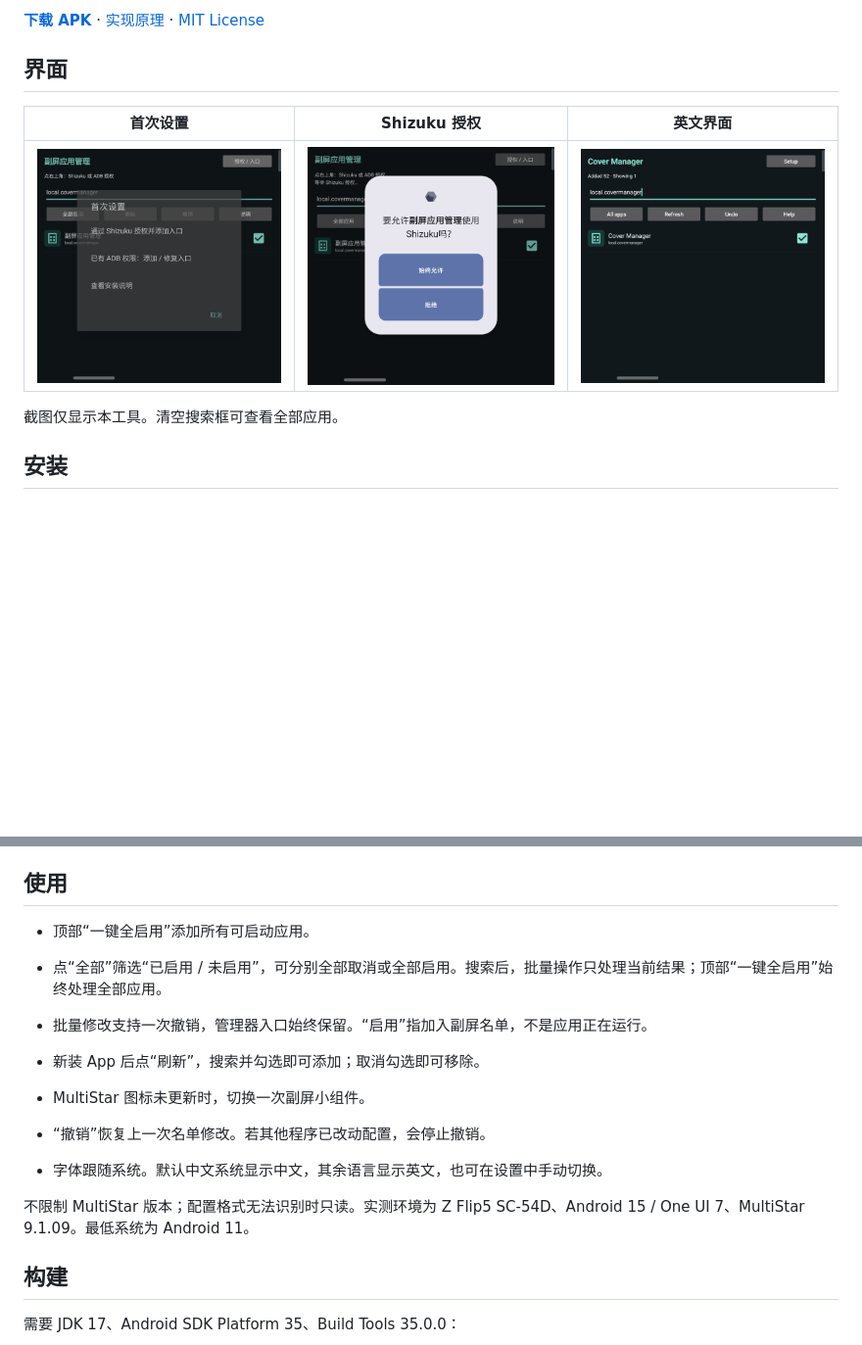
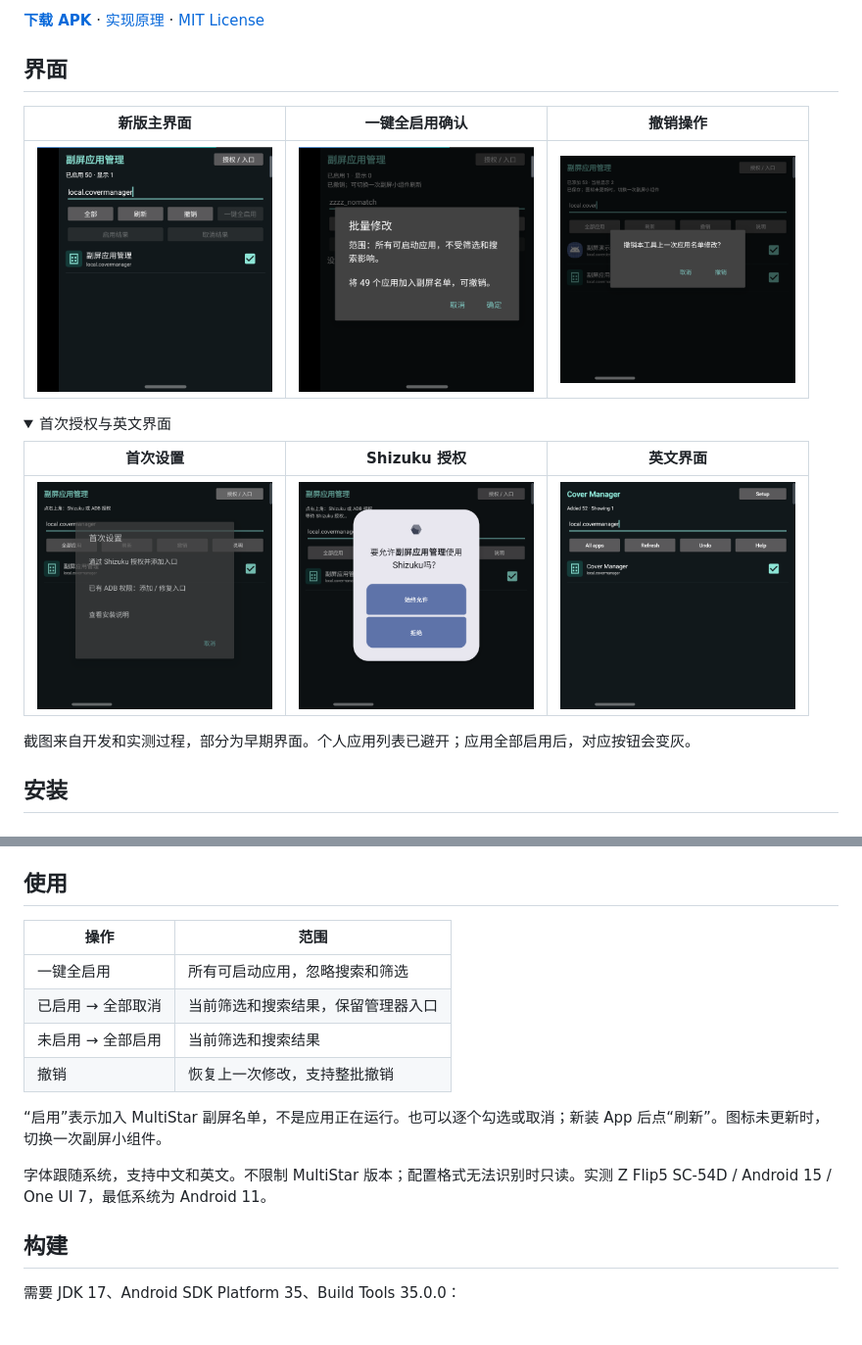
Before and after one commit to andyfanybo/zflip-cover-manager, a Markdown page: README.md, 2 parts joined by grey strips. Shown at 98% size. Rendered like a GitHub page; pictures changed too: docs/images/bulk-enable-confirm-v040.png (added), docs/images/main-v040.png (added), docs/images/undo-example.png (added); folded sections open; blank space fills up the shorter version.

```diff
--- a/README.md
+++ b/README.md
@@ -8,11 +8,20 @@
 
 ## 界面
 
+| 新版主界面 | 一键全启用确认 | 撤销操作 |
+| --- | --- | --- |
+| <img src="docs/images/main-v040.png" width="240" alt="v0.4.0 主界面"> | <img src="docs/images/bulk-enable-confirm-v040.png" width="240" alt="批量启用确认，显示操作范围与应用数量"> | <img src="docs/images/undo-example.png" width="240" alt="撤销名单修改"> |
+
+<details>
+<summary>首次授权与英文界面</summary>
+
 | 首次设置 | Shizuku 授权 | 英文界面 |
 | --- | --- | --- |
-| <img src="docs/images/setup-options.png" width="260" alt="首次设置"> | <img src="docs/images/shizuku-permission.png" width="260" alt="Shizuku 授权"> | <img src="docs/images/english.png" width="260" alt="英文界面"> |
+| <img src="docs/images/setup-options.png" width="240" alt="首次设置"> | <img src="docs/images/shizuku-permission.png" width="240" alt="Shizuku 授权"> | <img src="docs/images/english.png" width="240" alt="英文界面"> |
 
-截图仅显示本工具。清空搜索框可查看全部应用。
+</details>
+
+截图来自开发和实测过程，部分为早期界面。个人应用列表已避开；应用全部启用后，对应按钮会变灰。
 
 ## 安装
 
@@ -46,16 +55,16 @@ adb -s DEVICE shell am start --display 1 -n local.covermanager/.MainActivity
 
 ## 使用
 
-- 顶部“一键全启用”添加所有可启动应用。
-- 点“全部”筛选“已启用 / 未启用”，可分别全部取消或全部启用。搜索后，批量操作只处理当前结果；顶部“一键全启用”始终处理全部应用。
-- 批量修改支持一次撤销，管理器入口始终保留。“启用”指加入副屏名单，不是应用正在运行。
+| 操作 | 范围 |
+| --- | --- |
+| 一键全启用 | 所有可启动应用，忽略搜索和筛选 |
+| 已启用 → 全部取消 | 当前筛选和搜索结果，保留管理器入口 |
+| 未启用 → 全部启用 | 当前筛选和搜索结果 |
+| 撤销 | 恢复上一次修改，支持整批撤销 |
 
-- 新装 App 后点“刷新”，搜索并勾选即可添加；取消勾选即可移除。
-- MultiStar 图标未更新时，切换一次副屏小组件。
-- “撤销”恢复上一次名单修改。若其他程序已改动配置，会停止撤销。
-- 字体跟随系统。默认中文系统显示中文，其余语言显示英文，也可在设置中手动切换。
+“启用”表示加入 MultiStar 副屏名单，不是应用正在运行。也可以逐个勾选或取消；新装 App 后点“刷新”。图标未更新时，切换一次副屏小组件。
 
-不限制 MultiStar 版本；配置格式无法识别时只读。实测环境为 Z Flip5 SC-54D、Android 15 / One UI 7、MultiStar 9.1.09。最低系统为 Android 11。
+字体跟随系统，支持中文和英文。不限制 MultiStar 版本；配置格式无法识别时只读。实测 Z Flip5 SC-54D / Android 15 / One UI 7，最低系统为 Android 11。
 
 ## 构建
 
```
Also changed, not shown: README.en.md (+21 -10 lines).
